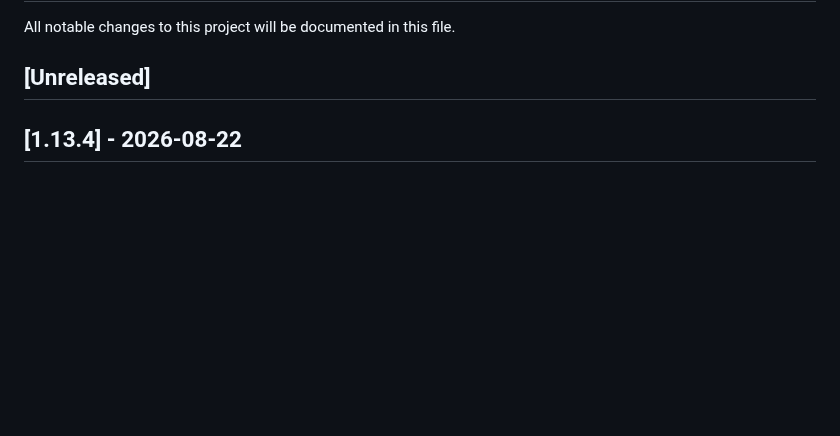
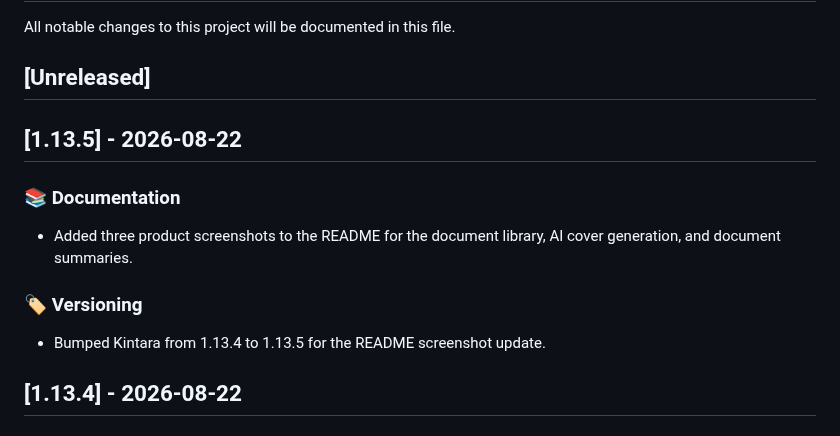
Before and after one commit to pinkpixel-dev/kintara, a Markdown page: CHANGELOG.md, the part around the change. GitHub-like rendering; blank space fills up the shorter version.

```diff
--- a/CHANGELOG.md
+++ b/CHANGELOG.md
@@ -3,6 +3,17 @@
 All notable changes to this project will be documented in this file.
 
 ## [Unreleased]
+
+## [1.13.5] - 2026-08-22
+
+### 📚 Documentation
+
+- Added three product screenshots to the README for the document library, AI cover
+  generation, and document summaries.
+
+### 🏷️ Versioning
+
+- Bumped Kintara from 1.13.4 to 1.13.5 for the README screenshot update.
 
 ## [1.13.4] - 2026-08-22
 
```
Also changed, not shown: README.md (+8 -0 lines), assets/screenshots/screenshot-cover-generation.png (added), assets/screenshots/screenshot-summarize.png (added), 5 other files.
